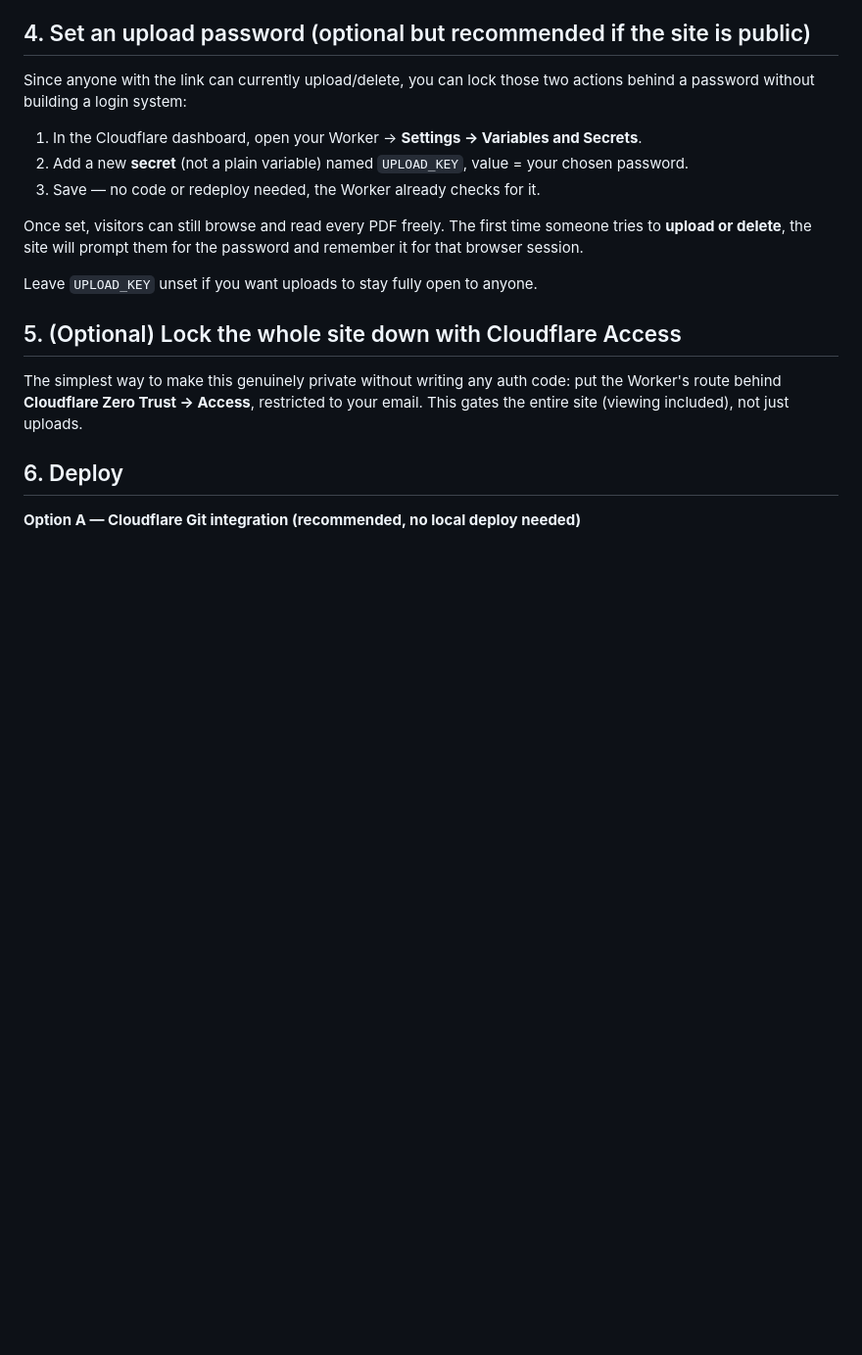
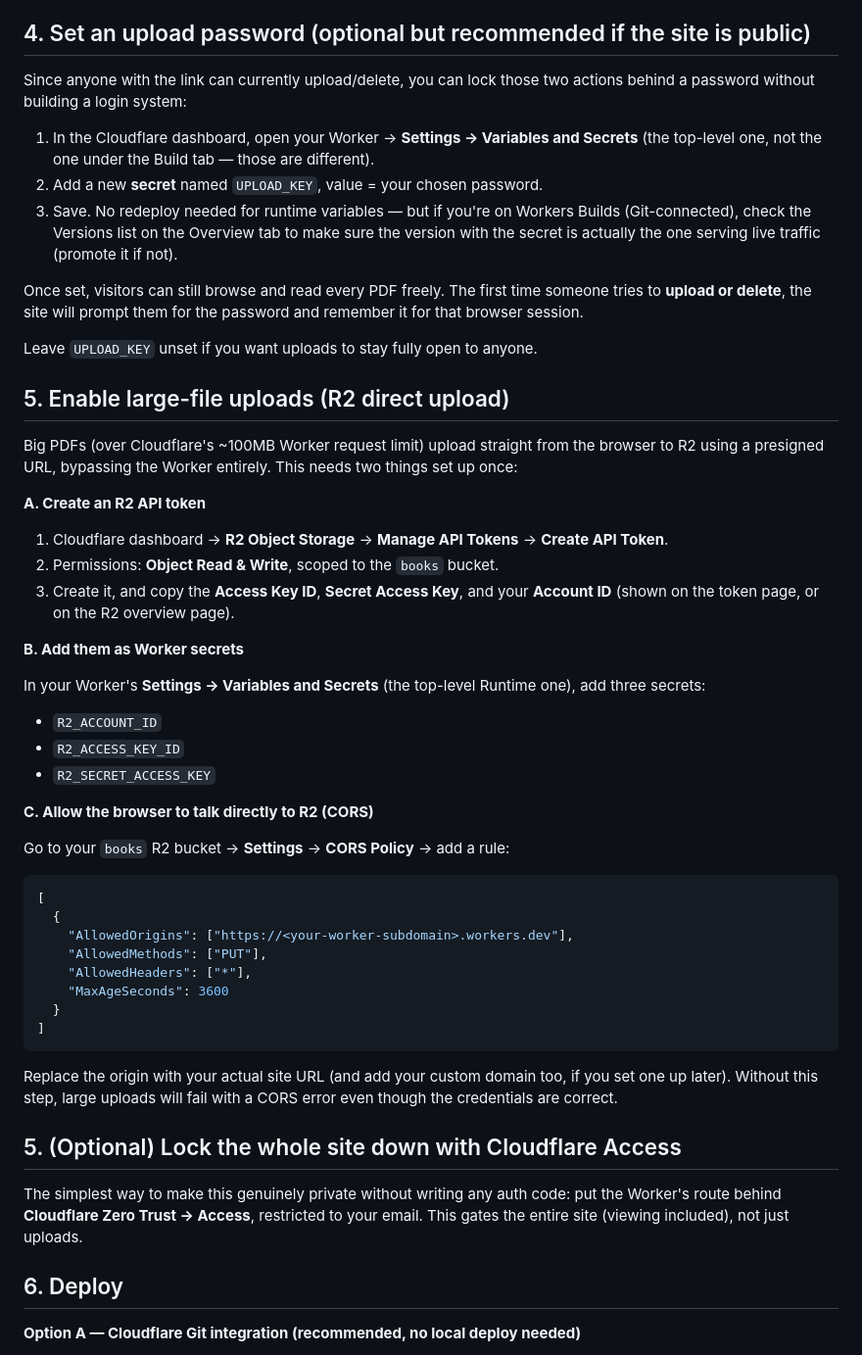
Before and after one commit to taxin-404/knowledge-is-free, a Markdown page: README.md, the part around the change. Shown at 98% size. Drawn GitHub-style; blank space fills up the shorter version.

````diff
--- a/README.md
+++ b/README.md
@@ -34,15 +34,60 @@ wrangler d1 execute books-db --remote --file=schema.sql
 Since anyone with the link can currently upload/delete, you can lock those two
 actions behind a password without building a login system:
 
-1. In the Cloudflare dashboard, open your Worker → **Settings → Variables and Secrets**.
-2. Add a new **secret** (not a plain variable) named `UPLOAD_KEY`, value = your chosen password.
-3. Save — no code or redeploy needed, the Worker already checks for it.
+1. In the Cloudflare dashboard, open your Worker → **Settings → Variables and Secrets**
+   (the top-level one, not the one under the Build tab — those are different).
+2. Add a new **secret** named `UPLOAD_KEY`, value = your chosen password.
+3. Save. No redeploy needed for runtime variables — but if you're on Workers
+   Builds (Git-connected), check the Versions list on the Overview tab to
+   make sure the version with the secret is actually the one serving live
+   traffic (promote it if not).
 
 Once set, visitors can still browse and read every PDF freely. The first time
 someone tries to **upload or delete**, the site will prompt them for the
 password and remember it for that browser session.
 
 Leave `UPLOAD_KEY` unset if you want uploads to stay fully open to anyone.
+
+## 5. Enable large-file uploads (R2 direct upload)
+
+Big PDFs (over Cloudflare's ~100MB Worker request limit) upload straight from
+the browser to R2 using a presigned URL, bypassing the Worker entirely. This
+needs two things set up once:
+
+**A. Create an R2 API token**
+
+1. Cloudflare dashboard → **R2 Object Storage** → **Manage API Tokens** →
+   **Create API Token**.
+2. Permissions: **Object Read & Write**, scoped to the `books` bucket.
+3. Create it, and copy the **Access Key ID**, **Secret Access Key**, and
+   your **Account ID** (shown on the token page, or on the R2 overview page).
+
+**B. Add them as Worker secrets**
+
+In your Worker's **Settings → Variables and Secrets** (the top-level Runtime
+one), add three secrets:
+- `R2_ACCOUNT_ID`
+- `R2_ACCESS_KEY_ID`
+- `R2_SECRET_ACCESS_KEY`
+
+**C. Allow the browser to talk directly to R2 (CORS)**
+
+Go to your `books` R2 bucket → **Settings** → **CORS Policy** → add a rule:
+
+```json
+[
+  {
+    "AllowedOrigins": ["https://<your-worker-subdomain>.workers.dev"],
+    "AllowedMethods": ["PUT"],
+    "AllowedHeaders": ["*"],
+    "MaxAgeSeconds": 3600
+  }
+]
+```
+
+Replace the origin with your actual site URL (and add your custom domain too,
+if you set one up later). Without this step, large uploads will fail with a
+CORS error even though the credentials are correct.
 
 ## 5. (Optional) Lock the whole site down with Cloudflare Access
 
````
